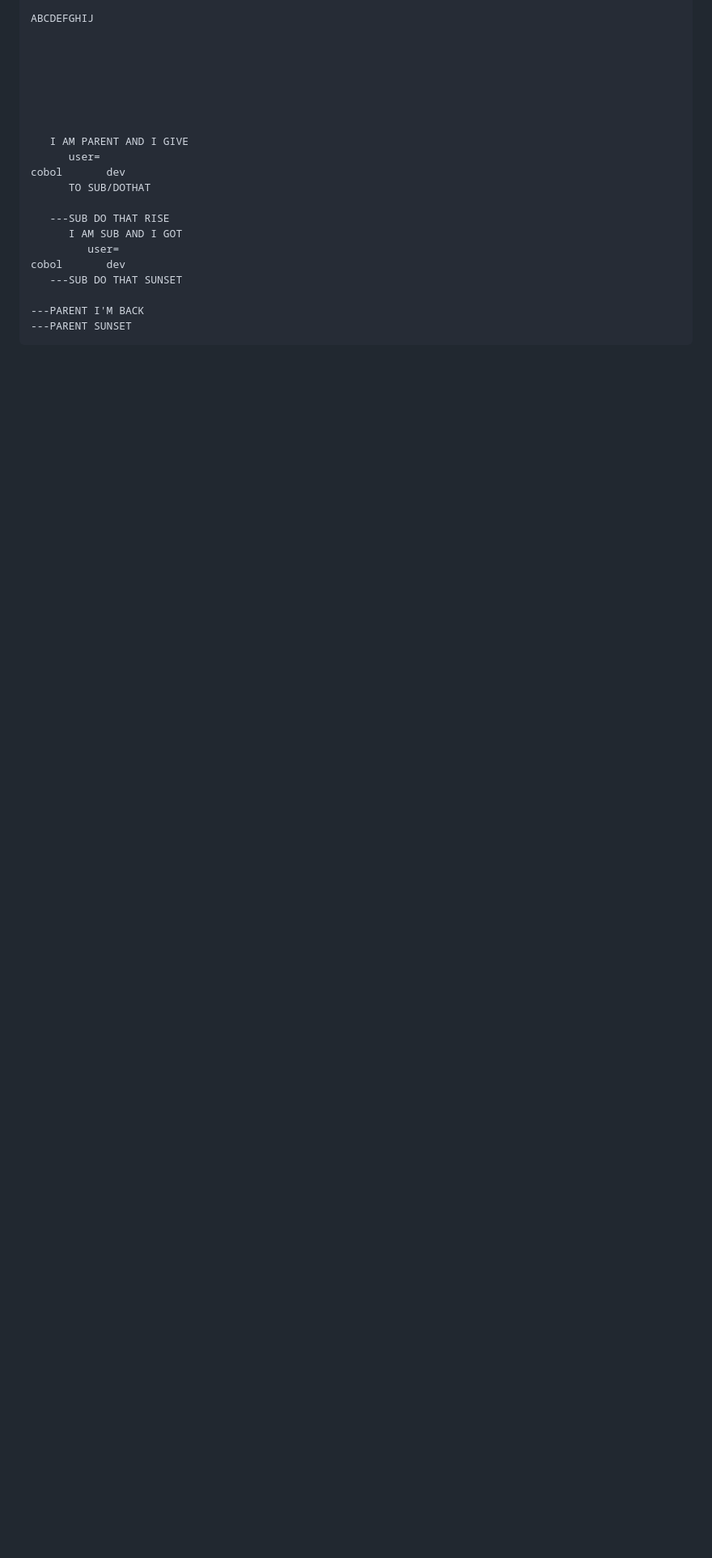
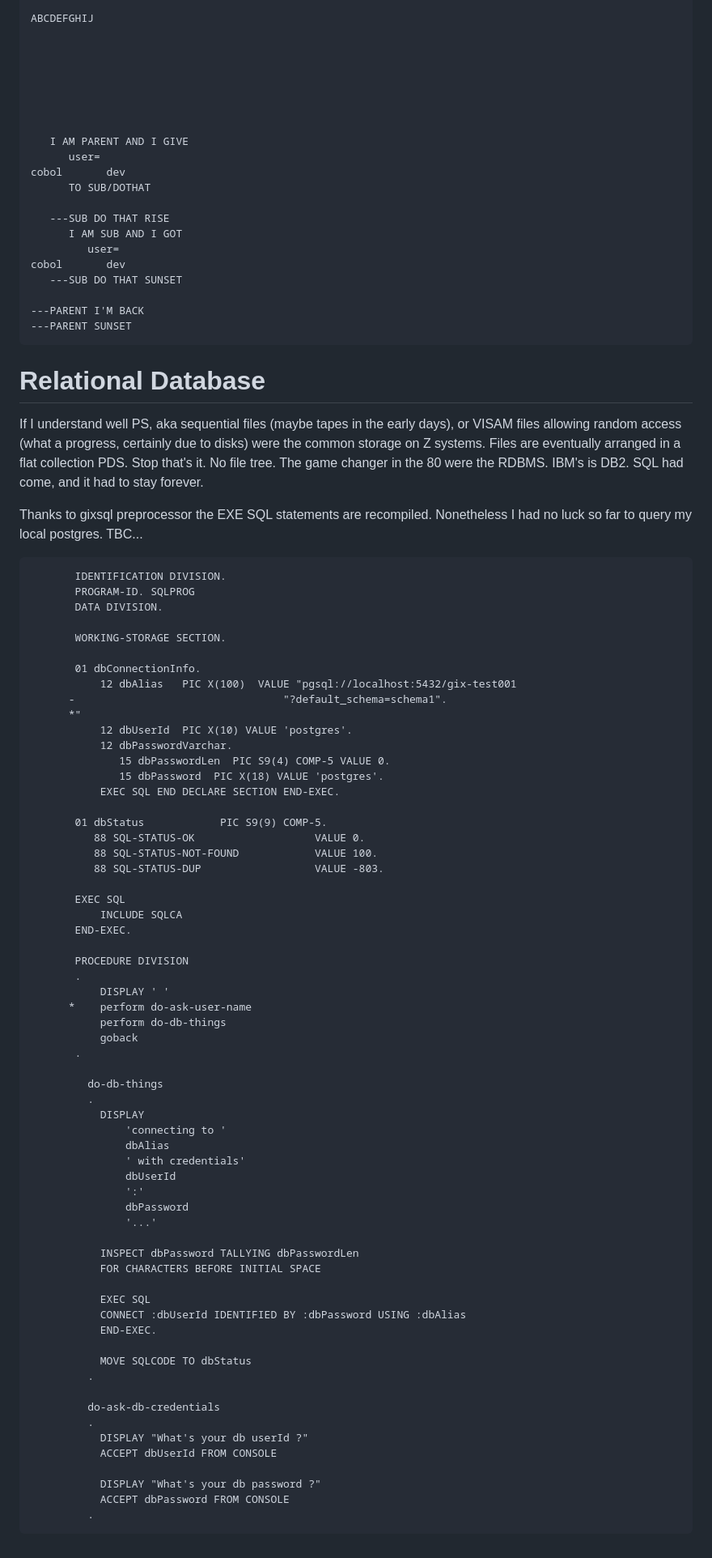
Before and after one commit to viiinzzz/viiinzzz.github.io, a Markdown page: Cobol/ciboulette-blog.md, the part around the change printed below. Shown: that part at 81% size. Rendered like a GitHub page; blank space fills up the shorter version.

````diff
--- a/Cobol/ciboulette-blog.md
+++ b/Cobol/ciboulette-blog.md
@@ -637,3 +636,76 @@ cobol       dev
 ---PARENT I'M BACK
 ---PARENT SUNSET
 ```
+
+
+# Relational Database
+
+If I understand well PS, aka sequential files (maybe tapes in the early days), or VISAM files allowing random access (what a progress, certainly due to disks) were the common storage on Z systems. Files are eventually arranged in a flat collection PDS. Stop that's it. No file tree.
+The game changer in the 80 were the RDBMS. IBM's is DB2. SQL had come, and it had to stay forever.
+
+Thanks to gixsql preprocessor the EXE SQL statements are recompiled. Nonetheless I had no luck so far to query my local postgres. TBC...
+
+```cobol
+       IDENTIFICATION DIVISION.
+       PROGRAM-ID. SQLPROG
+       DATA DIVISION.
+
+       WORKING-STORAGE SECTION.
+
+       01 dbConnectionInfo.
+           12 dbAlias   PIC X(100)  VALUE "pgsql://localhost:5432/gix-test001
+      -                                 "?default_schema=schema1".
+      *"
+           12 dbUserId  PIC X(10) VALUE 'postgres'.
+           12 dbPasswordVarchar.
+              15 dbPasswordLen  PIC S9(4) COMP-5 VALUE 0.
+              15 dbPassword  PIC X(18) VALUE 'postgres'.
+           EXEC SQL END DECLARE SECTION END-EXEC.
+
+       01 dbStatus            PIC S9(9) COMP-5.
+          88 SQL-STATUS-OK                   VALUE 0.
+          88 SQL-STATUS-NOT-FOUND            VALUE 100.
+          88 SQL-STATUS-DUP                  VALUE -803.
+
+       EXEC SQL
+           INCLUDE SQLCA
+       END-EXEC.
+
+       PROCEDURE DIVISION
+       .
+           DISPLAY ' '
+      *    perform do-ask-user-name
+           perform do-db-things
+           goback
+       .
+
+         do-db-things
+         .
+           DISPLAY
+               'connecting to '
+               dbAlias
+               ' with credentials'
+               dbUserId
+               ':'
+               dbPassword
+               '...'
+
+           INSPECT dbPassword TALLYING dbPasswordLen
+           FOR CHARACTERS BEFORE INITIAL SPACE
+
+           EXEC SQL
+           CONNECT :dbUserId IDENTIFIED BY :dbPassword USING :dbAlias
+           END-EXEC.
+
+           MOVE SQLCODE TO dbStatus
+         .
+
+         do-ask-db-credentials
+         .
+           DISPLAY "What's your db userId ?"
+           ACCEPT dbUserId FROM CONSOLE
+
+           DISPLAY "What's your db password ?"
+           ACCEPT dbPassword FROM CONSOLE
+         .
+```
````
Also changed, not shown: other parts of Cobol/ciboulette-blog.md (+5 -6 lines).
